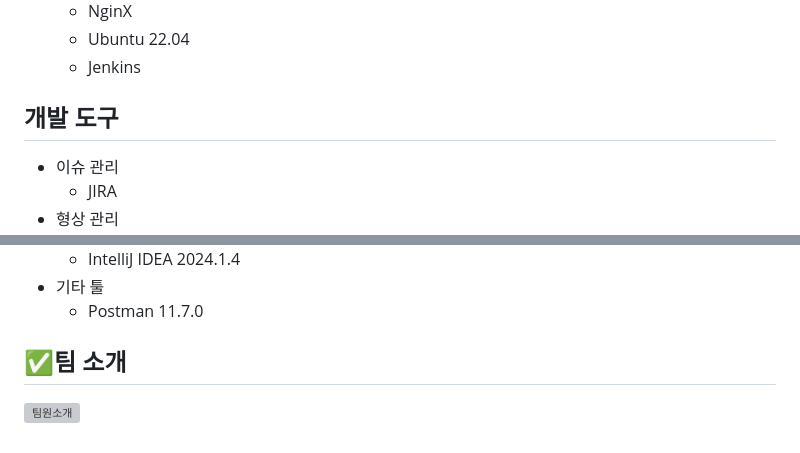
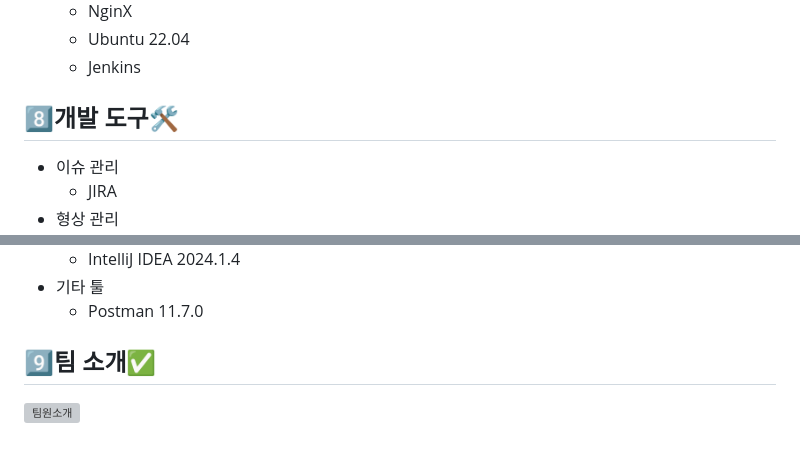
Before and after one commit to dbdbais/Cokkiri, a Markdown page: README.md, 2 parts joined by grey strips. Drawn GitHub-style; grey boxes are pictures that could not be loaded.

```diff
--- a/README.md
+++ b/README.md
@@ -175,7 +175,7 @@
     - Ubuntu 22.04
     - Jenkins
 
-## 개발 도구
+## 8️⃣개발 도구🛠️
 - 이슈 관리
     - JIRA
 - 형상 관리
@@ -193,5 +193,5 @@
 - 기타 툴
     - Postman 11.7.0
 
-## ✅팀 소개
+## 9️⃣팀 소개✅
 ![팀원소개](resources/팀원소개.png)
```
Also changed, not shown: other parts of README.md (+8 -8 lines).
